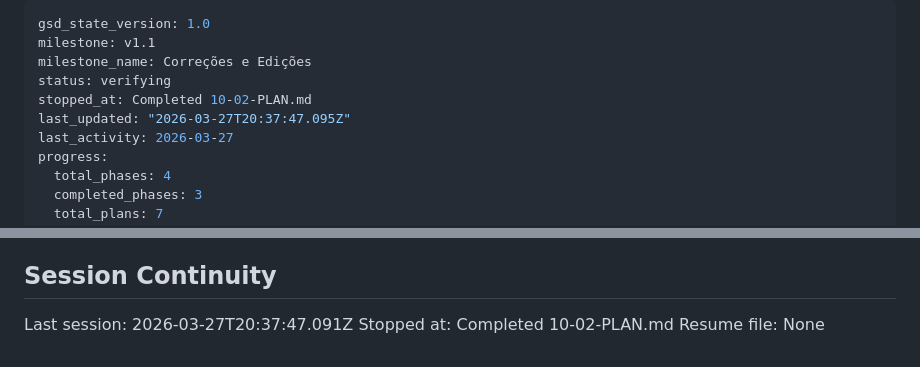
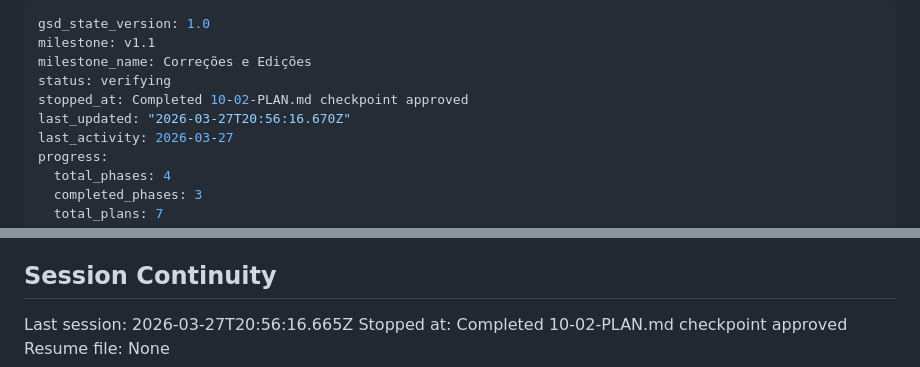
Before and after one commit to YgorStefan/crm, a Markdown page: .planning/STATE.md, 2 parts joined by grey strips. GitHub-like rendering.

```diff
--- a/.planning/STATE.md
+++ b/.planning/STATE.md
@@ -3,8 +3,8 @@ gsd_state_version: 1.0
 milestone: v1.1
 milestone_name: Correções e Edições
 status: verifying
-stopped_at: Completed 10-02-PLAN.md
-last_updated: "2026-03-27T20:37:47.095Z"
+stopped_at: Completed 10-02-PLAN.md checkpoint approved
+last_updated: "2026-03-27T20:56:16.670Z"
 last_activity: 2026-03-27
 progress:
   total_phases: 4
@@ -127,6 +127,6 @@ None yet.
 
 ## Session Continuity
 
-Last session: 2026-03-27T20:37:47.091Z
-Stopped at: Completed 10-02-PLAN.md
+Last session: 2026-03-27T20:56:16.665Z
+Stopped at: Completed 10-02-PLAN.md checkpoint approved
 Resume file: None
```
Also changed, not shown: 1 other file.
